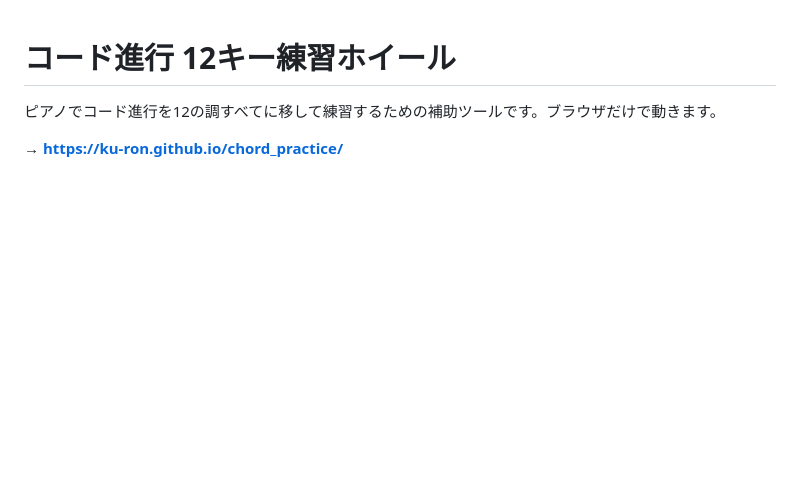
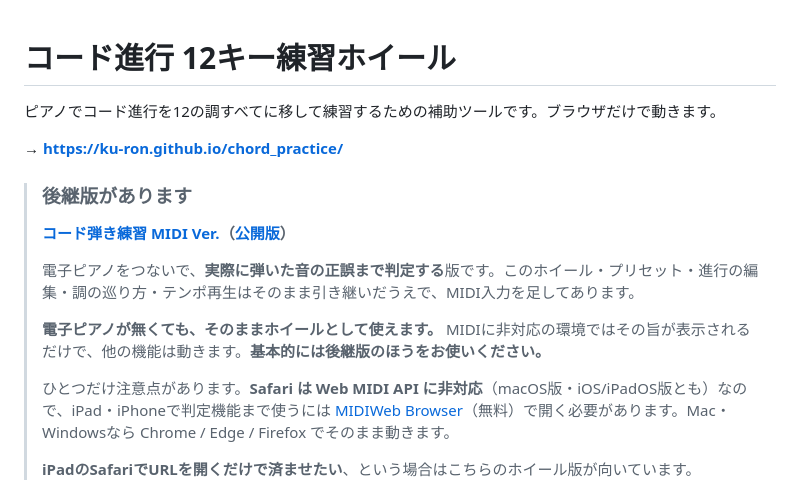
Before and after one commit to ku-ron/chord_practice, a Markdown page: README.md, the part around the change. GitHub-like rendering; blank space fills up the shorter version.

Commit message:
上位互換版への促し記述追加

```diff
--- a/README.md
+++ b/README.md
@@ -3,6 +3,18 @@
 ピアノでコード進行を12の調すべてに移して練習するための補助ツールです。ブラウザだけで動きます。
 
 **→ https://ku-ron.github.io/chord_practice/**
+
+> ### 後継版があります
+>
+> **[コード弾き練習 MIDI Ver.](https://github.com/ku-ron/chord_practice_midi)（[公開版](https://ku-ron.github.io/chord_practice_midi/)）**
+>
+> 電子ピアノをつないで、**実際に弾いた音の正誤まで判定する**版です。このホイール・プリセット・進行の編集・調の巡り方・テンポ再生はそのまま引き継いだうえで、MIDI入力を足してあります。
+>
+> **電子ピアノが無くても、そのままホイールとして使えます。** MIDIに非対応の環境ではその旨が表示されるだけで、他の機能は動きます。**基本的には後継版のほうをお使いください。**
+>
+> ひとつだけ注意点があります。**Safari は Web MIDI API に非対応**（macOS版・iOS/iPadOS版とも）なので、iPad・iPhoneで判定機能まで使うには [MIDIWeb Browser](https://apps.apple.com/us/app/midiweb-browser/id6757226617)（無料）で開く必要があります。Mac・Windowsなら Chrome / Edge / Firefox でそのまま動きます。
+>
+> **iPadのSafariでURLを開くだけで済ませたい**、という場合はこちらのホイール版が向いています。
 
 ![](./docs/wheel_ss1.png)
 
```
